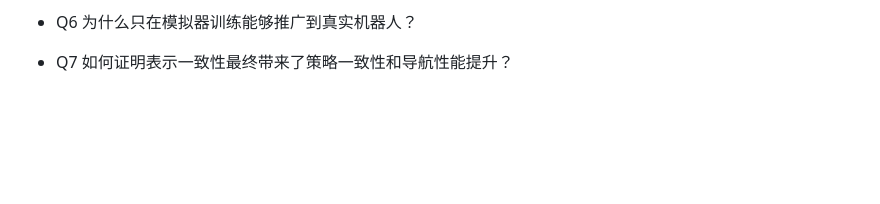
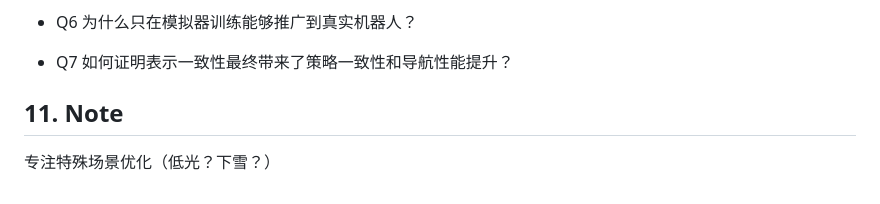
Before and after one commit to oxoxox-oxox/FURP-2025-Jiabao-Cao-End-to-End-Navigation-for-an-AMR-with-RL, a Markdown page: docs/problem/idea_1.md, the part around the change. GitHub-like rendering; blank space fills up the shorter version.

Commit message:
feat: add note

```diff
--- a/docs/problem/contrastive_learning.md
+++ b/docs/problem/idea_1.md
@@ -112,3 +112,7 @@ Difference:
 - Q6 为什么只在模拟器训练能够推广到真实机器人？
 
 - Q7 如何证明表示一致性最终带来了策略一致性和导航性能提升？
+
+## 11. Note
+
+专注特殊场景优化（低光？下雪？）
```
Also changed, not shown: docs/problem/idea_2.md (renamed from docs/problem/continual_learning.md, +4 -0 lines), docs/problem/policy__constraint.md (added, +103 -0 lines).
